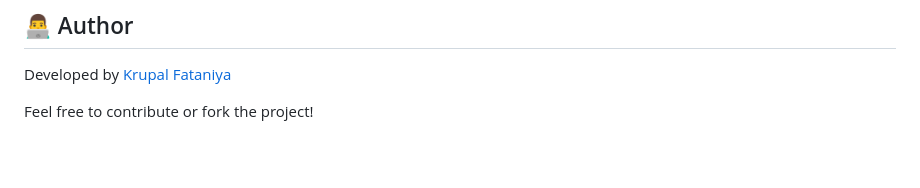
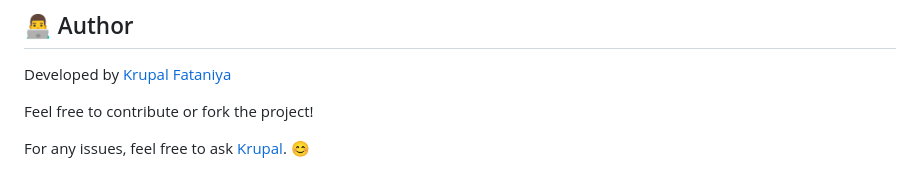
Before and after one commit to krupal-036/polyglotty-translator-n-speech, a Markdown page: README.md, the part around the change. Rendered like a GitHub page; blank space fills up the shorter version.

```diff
--- a/README.md
+++ b/README.md
@@ -129,3 +129,5 @@ This project is licensed under the **MIT License** — feel free to use and modi
 Developed by [Krupal Fataniya](https://github.com/krupal-036)
 
 Feel free to contribute or fork the project!
+
+For any issues, feel free to ask [Krupal](mailto:krupalfataniya007@gmail.com). 😊
```
